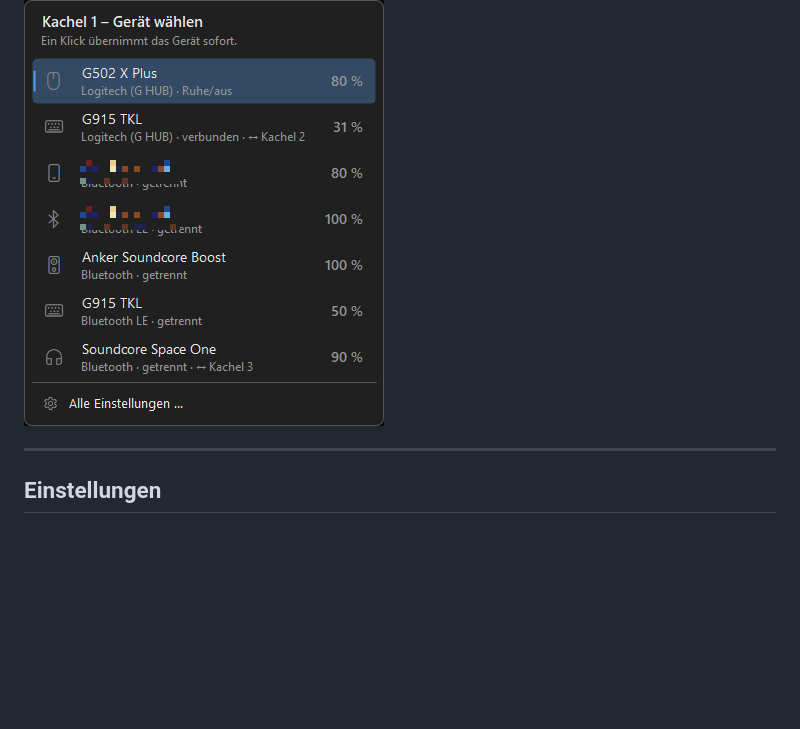
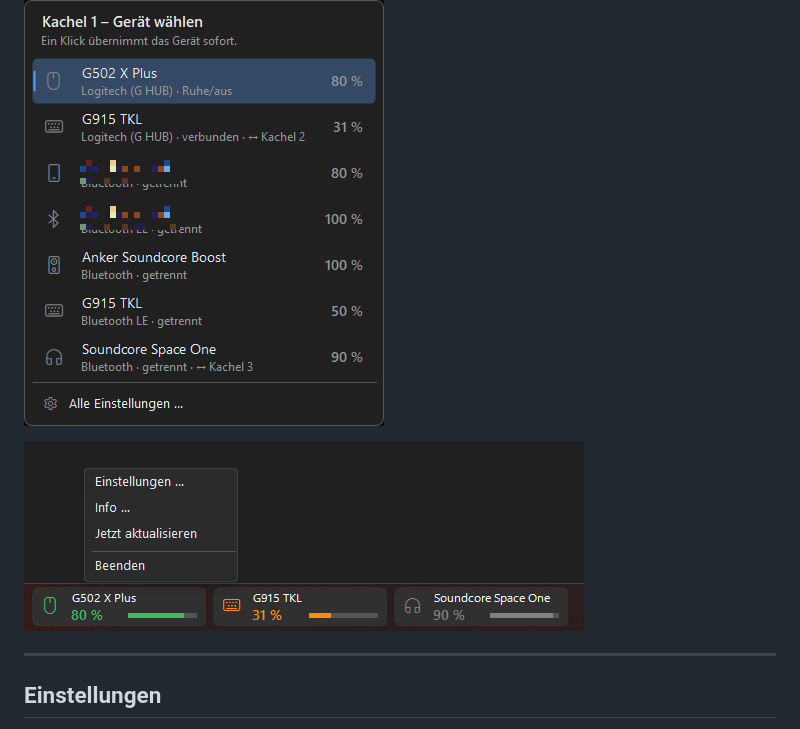
Before and after one commit to Diabeetus94/Battery-Monitoring, a Markdown page: README.de.md, the part around the change. Rendered like a GitHub page; pictures changed too: docs/screenshots/de/menu.png (added); blank space fills up the shorter version.

Commit message:
README: Screenshot des Rechtsklick-Menüs (DE/EN)
Co-Authored-By: Claude Opus 5.5 <noreply@anthropic.com>

```diff
--- a/README.de.md
+++ b/README.de.md
@@ -78,6 +78,8 @@ Die Leiste sitzt links auf der Taskleiste. Jede Kachel zeigt **Symbol, Gerätena
 - **Rechtsklick**: Menü mit *Einstellungen*, *Info*, *Jetzt aktualisieren*, *Beenden* – im selben hellen / dunklen Design wie das Programm
 
 ![Gerät tauschen](docs/screenshots/de/switcher.png)
+
+![Rechtsklick-Menü](docs/screenshots/de/menu.png)
 
 ---
 
```
Also changed, not shown: README.md (+2 -0 lines), docs/screenshots/en/menu.png (added).
